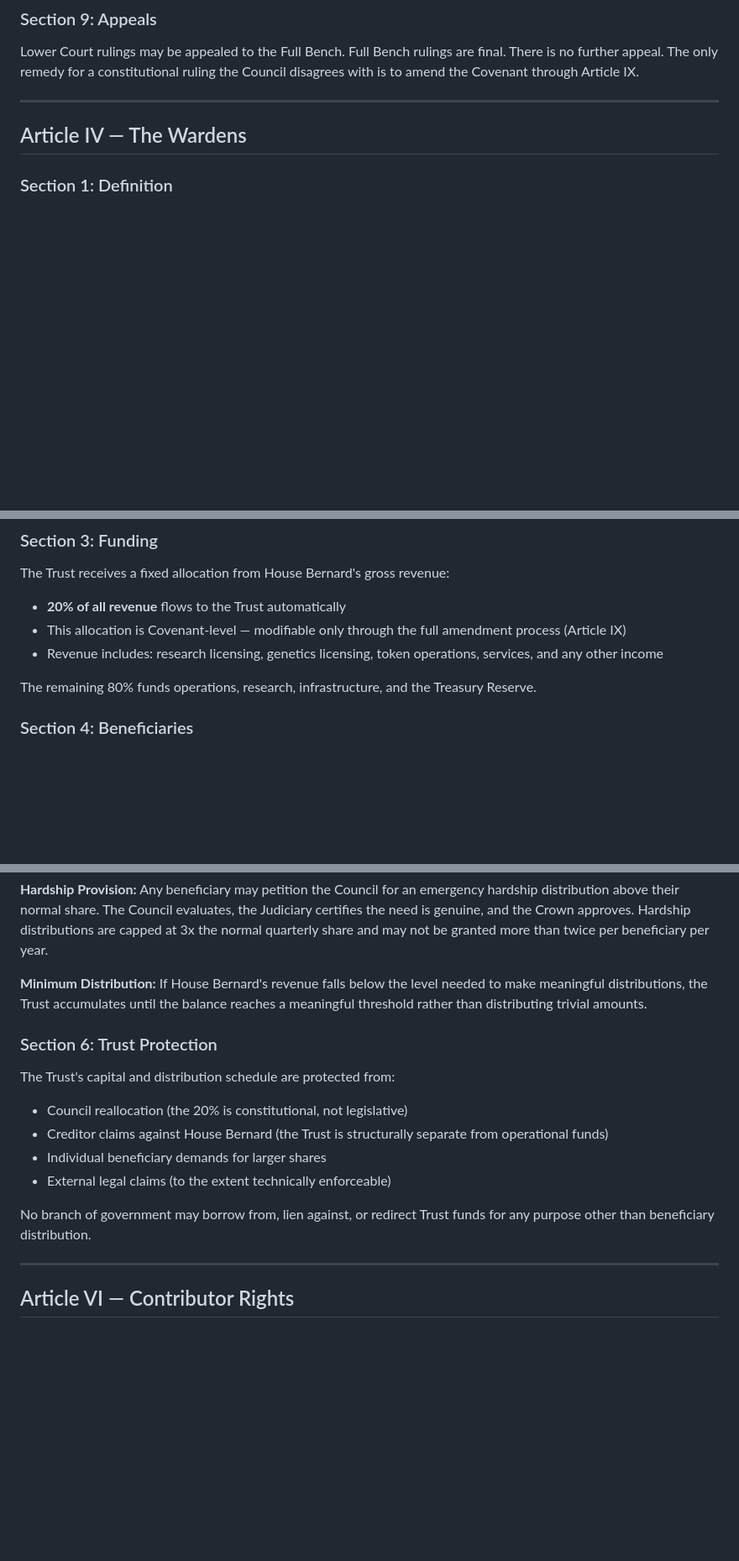
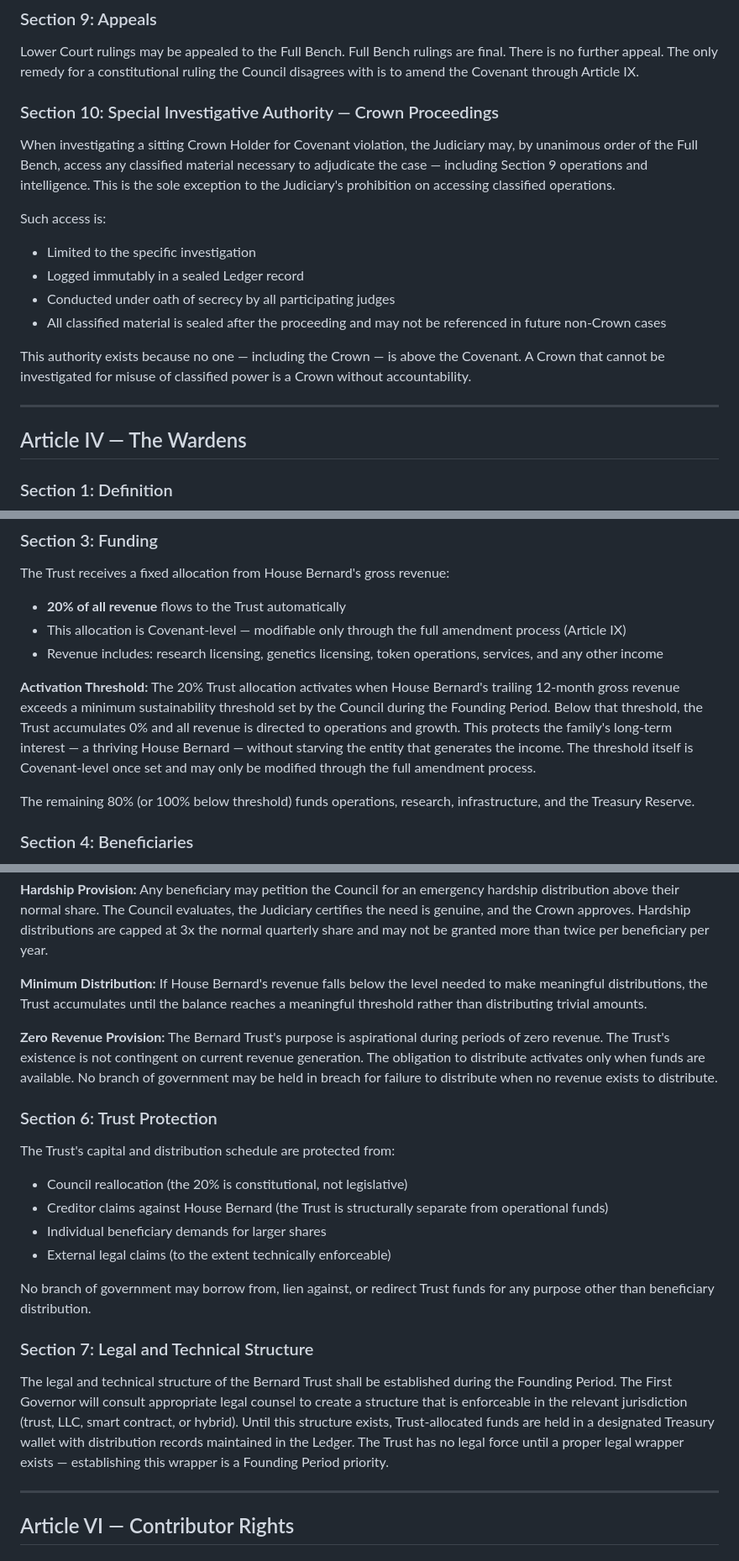
Before and after one commit to stevereal007-del/House-Bernard, a Markdown page: CONSTITUTION.md, 3 parts joined by grey strips. Shown at 84% size. GitHub-like rendering; blank space fills up the shorter version.

```diff
--- a/CONSTITUTION.md
+++ b/CONSTITUTION.md
@@ -347,6 +369,27 @@ Lower Court rulings may be appealed to the Full Bench. Full
 Bench rulings are final. There is no further appeal. The only
 remedy for a constitutional ruling the Council disagrees with
 is to amend the Covenant through Article IX.
+
+### Section 10: Special Investigative Authority — Crown Proceedings
+
+When investigating a sitting Crown Holder for Covenant violation,
+the Judiciary may, by unanimous order of the Full Bench, access
+any classified material necessary to adjudicate the case —
+including Section 9 operations and intelligence. This is the
+sole exception to the Judiciary's prohibition on accessing
+classified operations.
+
+Such access is:
+
+- Limited to the specific investigation
+- Logged immutably in a sealed Ledger record
+- Conducted under oath of secrecy by all participating judges
+- All classified material is sealed after the proceeding and
+  may not be referenced in future non-Crown cases
+
+This authority exists because no one — including the Crown — is
+above the Covenant. A Crown that cannot be investigated for
+misuse of classified power is a Crown without accountability.
 
 -----
 
@@ -476,8 +526,18 @@ gross revenue:
 - Revenue includes: research licensing, genetics licensing,
   token operations, services, and any other income
 
-The remaining 80% funds operations, research, infrastructure,
-and the Treasury Reserve.
+**Activation Threshold:** The 20% Trust allocation activates when
+House Bernard's trailing 12-month gross revenue exceeds a minimum
+sustainability threshold set by the Council during the Founding
+Period. Below that threshold, the Trust accumulates 0% and all
+revenue is directed to operations and growth. This protects the
+family's long-term interest — a thriving House Bernard — without
+starving the entity that generates the income. The threshold
+itself is Covenant-level once set and may only be modified through
+the full amendment process.
+
+The remaining 80% (or 100% below threshold) funds operations,
+research, infrastructure, and the Treasury Reserve.
 
 ### Section 4: Beneficiaries
 
@@ -527,6 +587,14 @@ make meaningful distributions, the Trust accumulates until the
 balance reaches a meaningful threshold rather than distributing
 trivial amounts.
 
+**Zero Revenue Provision:**
+The Bernard Trust's purpose is aspirational during periods of
+zero revenue. The Trust's existence is not contingent on current
+revenue generation. The obligation to distribute activates only
+when funds are available. No branch of government may be held
+in breach for failure to distribute when no revenue exists to
+distribute.
+
 ### Section 6: Trust Protection
 
 The Trust's capital and distribution schedule are protected from:
@@ -540,6 +608,18 @@ The Trust's capital and distribution schedule are protected from:
 No branch of government may borrow from, lien against, or
 redirect Trust funds for any purpose other than beneficiary
 distribution.
+
+### Section 7: Legal and Technical Structure
+
+The legal and technical structure of the Bernard Trust shall be
+established during the Founding Period. The First Governor will
+consult appropriate legal counsel to create a structure that is
+enforceable in the relevant jurisdiction (trust, LLC, smart
+contract, or hybrid). Until this structure exists, Trust-allocated
+funds are held in a designated Treasury wallet with distribution
+records maintained in the Ledger. The Trust has no legal force
+until a proper legal wrapper exists — establishing this wrapper
+is a Founding Period priority.
 
 -----
 
```
Also changed, not shown: other parts of CONSTITUTION.md (+73 -17 lines).
